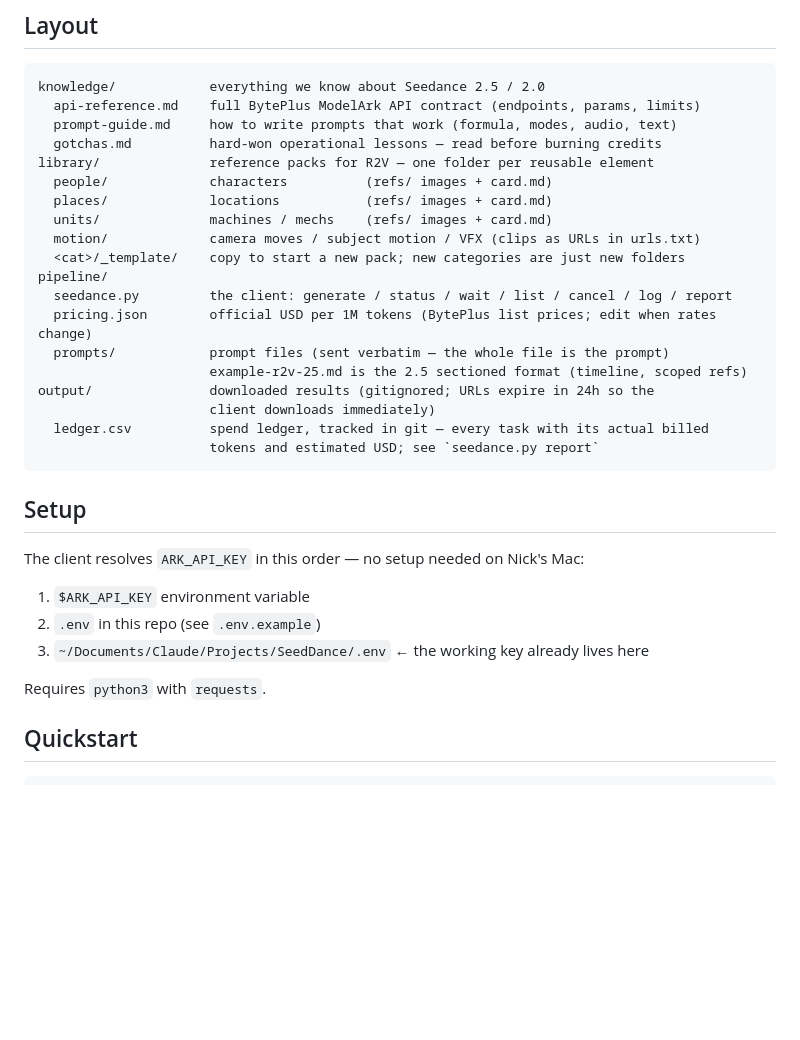
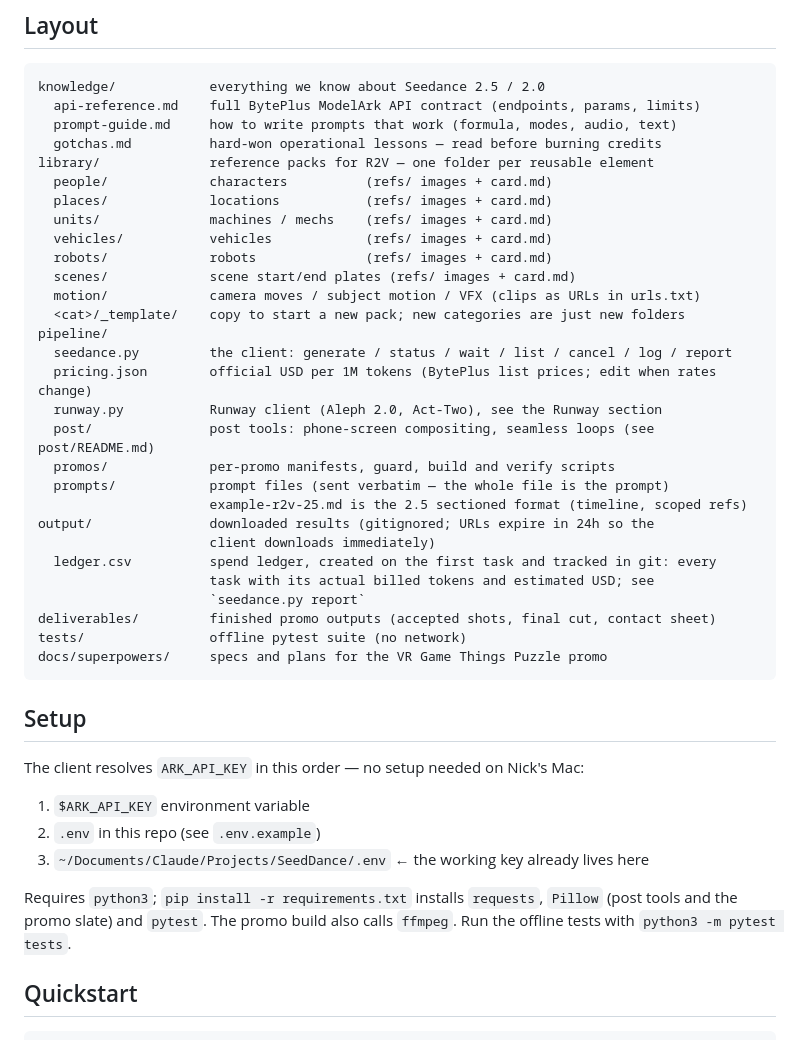
Before and after one commit to weeeha/Video-Generation-Pipeline, a Markdown page: README.md, the part around one of its changes. Rendered like a GitHub page; blank space fills up the shorter version.

Commit message:
docs(readme): refresh for current code (#10)
Co-authored-by: Claude Sonnet <noreply@anthropic.com>

````diff
--- a/README.md
+++ b/README.md
@@ -19,17 +21,27 @@ library/              reference packs for R2V — one folder per reusable elemen
   people/             characters          (refs/ images + card.md)
   places/             locations           (refs/ images + card.md)
   units/              machines / mechs    (refs/ images + card.md)
+  vehicles/           vehicles            (refs/ images + card.md)
+  robots/             robots              (refs/ images + card.md)
+  scenes/             scene start/end plates (refs/ images + card.md)
   motion/             camera moves / subject motion / VFX (clips as URLs in urls.txt)
   <cat>/_template/    copy to start a new pack; new categories are just new folders
 pipeline/
   seedance.py         the client: generate / status / wait / list / cancel / log / report
   pricing.json        official USD per 1M tokens (BytePlus list prices; edit when rates change)
+  runway.py           Runway client (Aleph 2.0, Act-Two), see the Runway section
+  post/               post tools: phone-screen compositing, seamless loops (see post/README.md)
+  promos/             per-promo manifests, guard, build and verify scripts
   prompts/            prompt files (sent verbatim — the whole file is the prompt)
                       example-r2v-25.md is the 2.5 sectioned format (timeline, scoped refs)
 output/               downloaded results (gitignored; URLs expire in 24h so the
                       client downloads immediately)
-  ledger.csv          spend ledger, tracked in git — every task with its actual billed
-                      tokens and estimated USD; see `seedance.py report`
+  ledger.csv          spend ledger, created on the first task and tracked in git: every
+                      task with its actual billed tokens and estimated USD; see
+                      `seedance.py report`
+deliverables/         finished promo outputs (accepted shots, final cut, contact sheet)
+tests/                offline pytest suite (no network)
+docs/superpowers/     specs and plans for the VR Game Things Puzzle promo
 ```
 
 ## Setup
@@ -40,7 +52,7 @@ The client resolves `ARK_API_KEY` in this order — no setup needed on Nick's Ma
 2. `.env` in this repo (see `.env.example`)
 3. `~/Documents/Claude/Projects/SeedDance/.env` ← the working key already lives here
 
-Requires `python3` with `requests`.
+Requires `python3`; `pip install -r requirements.txt` installs `requests`, `Pillow` (post tools and the promo slate) and `pytest`. The promo build also calls `ffmpeg`. Run the offline tests with `python3 -m pytest tests`.
 
 ## Quickstart
 
````
Also changed, not shown: other parts of README.md (+2 -0 lines).
